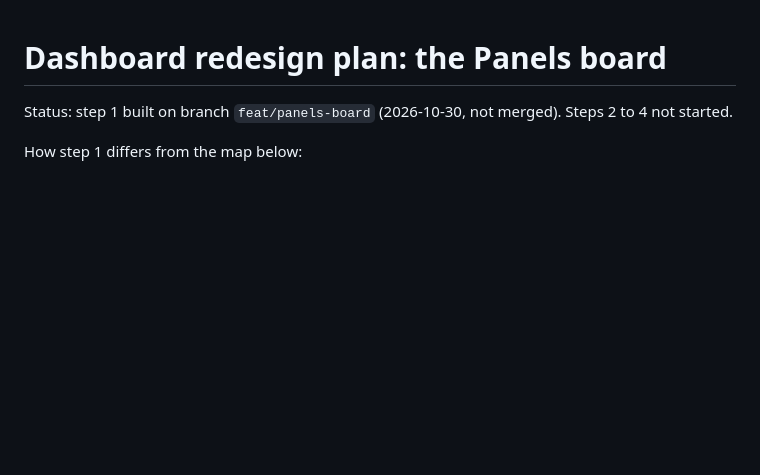
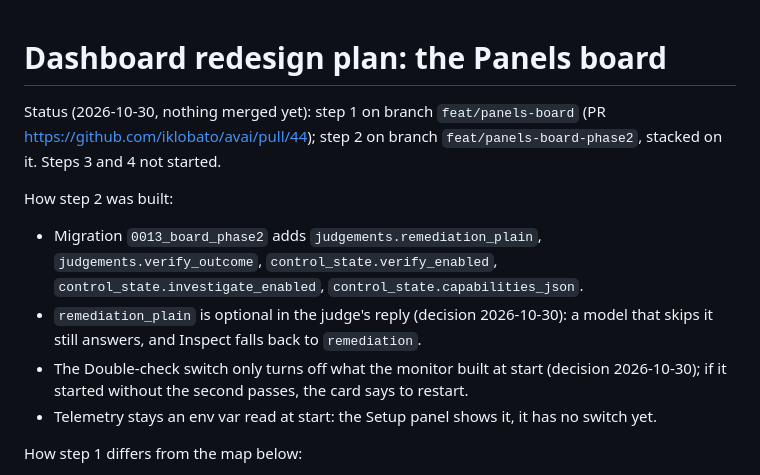
Before and after one commit to iklobato/avai, a Markdown page: docs/DASHBOARD_REDESIGN_PLAN.md, the part around the change. Drawn GitHub-style; blank space fills up the shorter version.

Commit message:
docs: record step 2 of the panels board

```diff
--- a/docs/DASHBOARD_REDESIGN_PLAN.md
+++ b/docs/DASHBOARD_REDESIGN_PLAN.md
@@ -1,6 +1,12 @@
 # Dashboard redesign plan: the Panels board
 
-Status: step 1 built on branch `feat/panels-board` (2026-10-30, not merged). Steps 2 to 4 not started.
+Status (2026-10-30, nothing merged yet): step 1 on branch `feat/panels-board` (PR https://github.com/iklobato/avai/pull/44); step 2 on branch `feat/panels-board-phase2`, stacked on it. Steps 3 and 4 not started.
+
+How step 2 was built:
+- Migration `0013_board_phase2` adds `judgements.remediation_plain`, `judgements.verify_outcome`, `control_state.verify_enabled`, `control_state.investigate_enabled`, `control_state.capabilities_json`.
+- `remediation_plain` is optional in the judge's reply (decision 2026-10-30): a model that skips it still answers, and Inspect falls back to `remediation`.
+- The Double-check switch only turns off what the monitor built at start (decision 2026-10-30); if it started without the second passes, the card says to restart.
+- Telemetry stays an env var read at start: the Setup panel shows it, it has no switch yet.
 
 How step 1 differs from the map below:
 - Board fragments live under `/board/*` (`routes/board.py`, `routes/board_panels.py`), not in `/fragments/*`.
```
Also changed, not shown: docs/KNOWLEDGE.md (+1 -1 lines).
